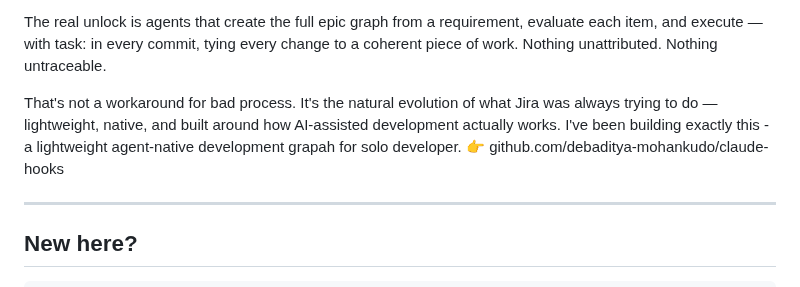
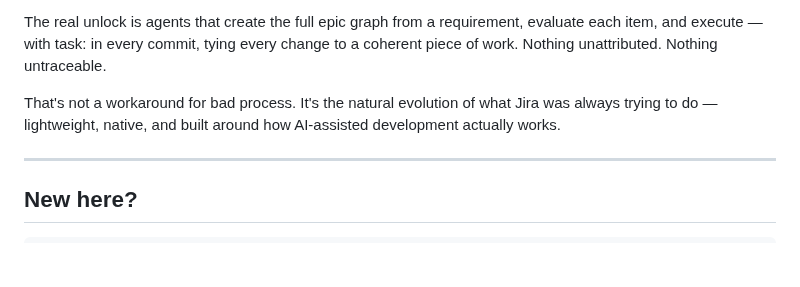
Before and after one commit to debaditya-mohankudo/Lite-Task-Framework-w-Claude-hooks, a Markdown page: README.md, the part around the change. Rendered like a GitHub page; blank space fills up the shorter version.

Commit message:
Update README to remove project reference
Removed a personal project link and adjusted text.

```diff
--- a/README.md
+++ b/README.md
@@ -20,8 +20,7 @@ Jira does expose MCP tools now. The graph can technically be agent-operated. But
 The real unlock is agents that create the full epic graph from a requirement, evaluate each item, and execute — with task:<id> in every commit, tying every change to a coherent piece of work. Nothing unattributed. Nothing untraceable.
 
 That's not a workaround for bad process. It's the natural evolution of what Jira was always trying to do — lightweight, native, and built around how AI-assisted development actually works.
-I've been building exactly this - a lightweight agent-native development grapah for solo developer.
-👉 github.com/debaditya-mohankudo/claude-hooks
+
 
 ---
 
```
